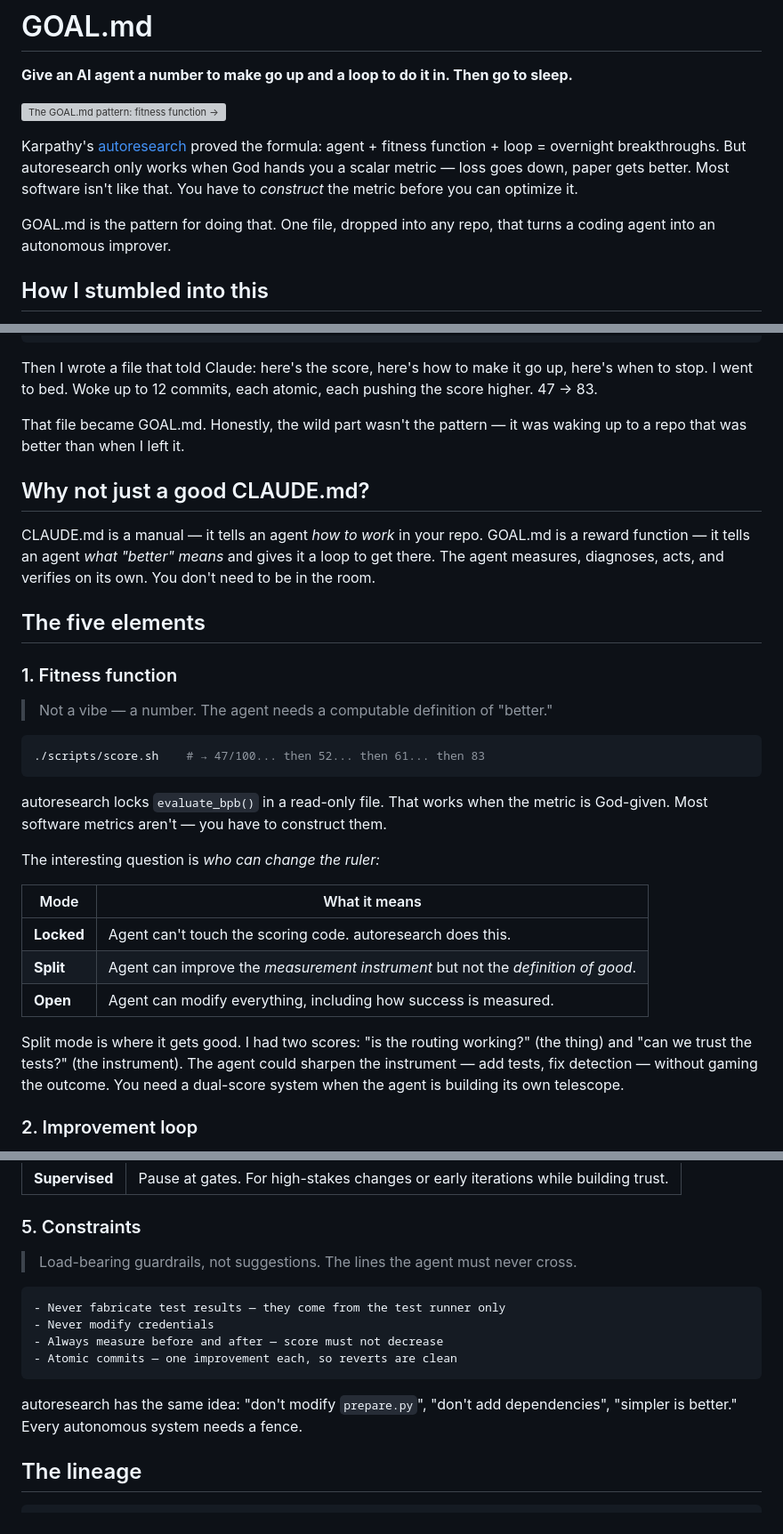
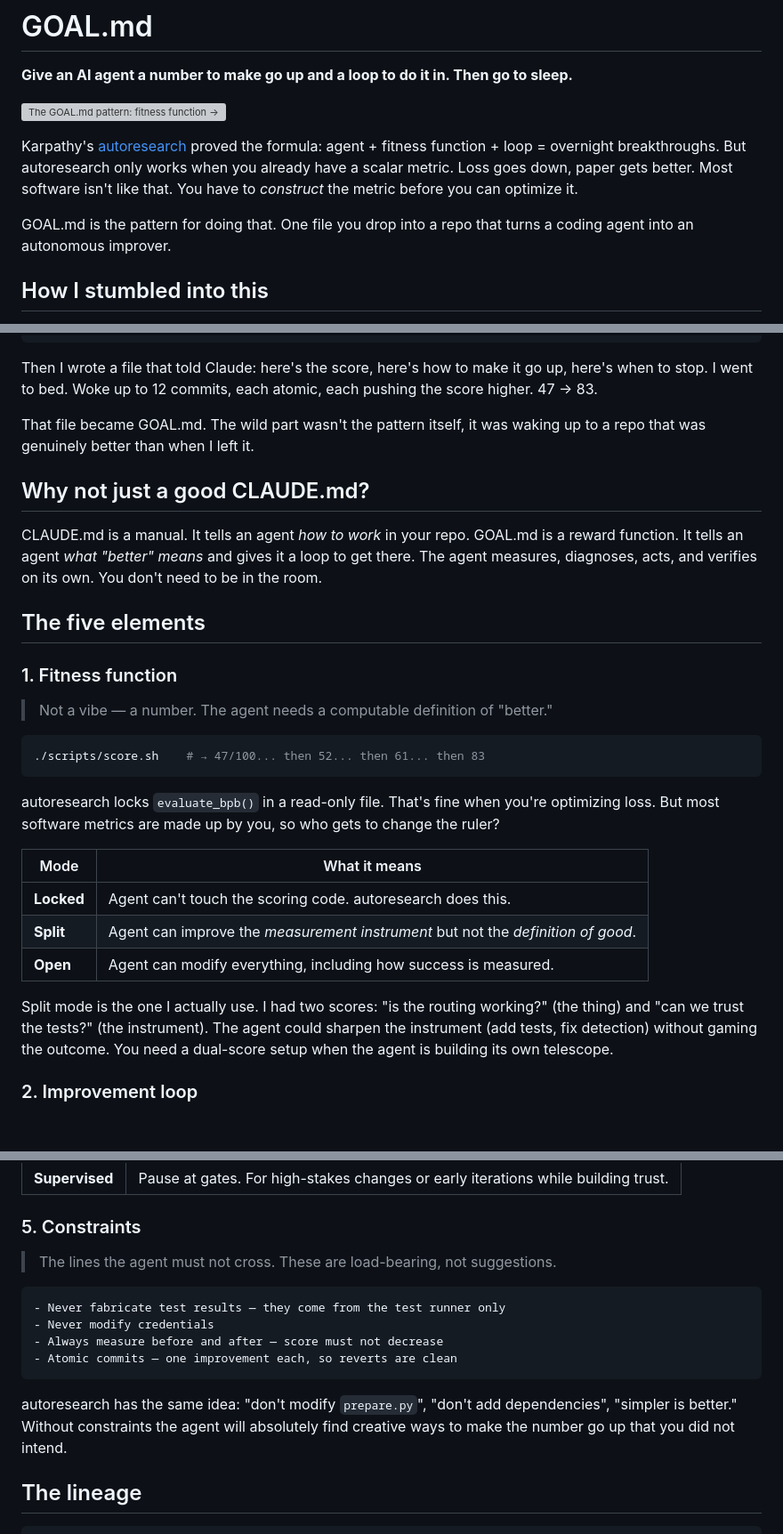
Before and after one commit to jmilinovich/goal-md, a Markdown page: README.md, 3 parts joined by grey strips. Shown at 89% size. GitHub-like rendering; blank space fills up the shorter version; grey boxes are pictures that could not be loaded.

Commit message:
[hn-prep] Flatten AI voice in main body
Remove parallelism crutches, em-dash overuse, and hedging.
Replace "the interesting question is" framing with direct
statements. Make opinions sound like opinions, not analysis.

Co-Authored-By: Claude Opus 4.6 <noreply@anthropic.com>

````diff
--- a/README.md
+++ b/README.md
@@ -4,9 +4,9 @@
 
 ![The GOAL.md pattern: fitness function → improvement loop → action catalog → operating mode → constraints](assets/pattern.svg)
 
-Karpathy's [autoresearch](https://github.com/karpathy/autoresearch) proved the formula: agent + fitness function + loop = overnight breakthroughs. But autoresearch only works when God hands you a scalar metric — loss goes down, paper gets better. Most software isn't like that. You have to *construct* the metric before you can optimize it.
+Karpathy's [autoresearch](https://github.com/karpathy/autoresearch) proved the formula: agent + fitness function + loop = overnight breakthroughs. But autoresearch only works when you already have a scalar metric. Loss goes down, paper gets better. Most software isn't like that. You have to *construct* the metric before you can optimize it.
 
-GOAL.md is the pattern for doing that. One file, dropped into any repo, that turns a coding agent into an autonomous improver.
+GOAL.md is the pattern for doing that. One file you drop into a repo that turns a coding agent into an autonomous improver.
 
 ## How I stumbled into this
 
@@ -25,11 +25,11 @@ GOAL.md is the pattern for doing that. One file, dropped into any repo, that tur
 
 Then I wrote a file that told Claude: here's the score, here's how to make it go up, here's when to stop. I went to bed. Woke up to 12 commits, each atomic, each pushing the score higher. 47 → 83.
 
-That file became GOAL.md. Honestly, the wild part wasn't the pattern — it was waking up to a repo that was better than when I left it.
+That file became GOAL.md. The wild part wasn't the pattern itself, it was waking up to a repo that was genuinely better than when I left it.
 
 ## Why not just a good CLAUDE.md?
 
-CLAUDE.md is a manual — it tells an agent *how to work* in your repo. GOAL.md is a reward function — it tells an agent *what "better" means* and gives it a loop to get there. The agent measures, diagnoses, acts, and verifies on its own. You don't need to be in the room.
+CLAUDE.md is a manual. It tells an agent *how to work* in your repo. GOAL.md is a reward function. It tells an agent *what "better" means* and gives it a loop to get there. The agent measures, diagnoses, acts, and verifies on its own. You don't need to be in the room.
 
 ## The five elements
 
@@ -41,9 +41,7 @@ CLAUDE.md is a manual — it tells an agent *how to work* in your repo. GOAL.md
 ./scripts/score.sh    # → 47/100... then 52... then 61... then 83
 ```
 
-autoresearch locks `evaluate_bpb()` in a read-only file. That works when the metric is God-given. Most software metrics aren't — you have to construct them.
-
-The interesting question is *who can change the ruler:*
+autoresearch locks `evaluate_bpb()` in a read-only file. That's fine when you're optimizing loss. But most software metrics are made up by you, so who gets to change the ruler?
 
 | Mode | What it means |
 |------|---------------|
@@ -51,7 +49,7 @@ The interesting question is *who can change the ruler:*
 | **Split** | Agent can improve the *measurement instrument* but not the *definition of good*. |
 | **Open** | Agent can modify everything, including how success is measured. |
 
-Split mode is where it gets good. I had two scores: "is the routing working?" (the thing) and "can we trust the tests?" (the instrument). The agent could sharpen the instrument — add tests, fix detection — without gaming the outcome. You need a dual-score system when the agent is building its own telescope.
+Split mode is the one I actually use. I had two scores: "is the routing working?" (the thing) and "can we trust the tests?" (the instrument). The agent could sharpen the instrument (add tests, fix detection) without gaming the outcome. You need a dual-score setup when the agent is building its own telescope.
 
 ### 2. Improvement loop
 
@@ -95,7 +93,7 @@ autoresearch leaves this implicit — "everything in `train.py` is fair game." F
 
 ### 5. Constraints
 
-> Load-bearing guardrails, not suggestions. The lines the agent must never cross.
+> The lines the agent must not cross. These are load-bearing, not suggestions.
 
 ```
 - Never fabricate test results — they come from the test runner only
@@ -104,7 +102,7 @@ autoresearch leaves this implicit — "everything in `train.py` is fair game." F
 - Atomic commits — one improvement each, so reverts are clean
 ```
 
-autoresearch has the same idea: "don't modify `prepare.py`", "don't add dependencies", "simpler is better." Every autonomous system needs a fence.
+autoresearch has the same idea: "don't modify `prepare.py`", "don't add dependencies", "simpler is better." Without constraints the agent will absolutely find creative ways to make the number go up that you did not intend.
 
 ## The lineage
 
````
